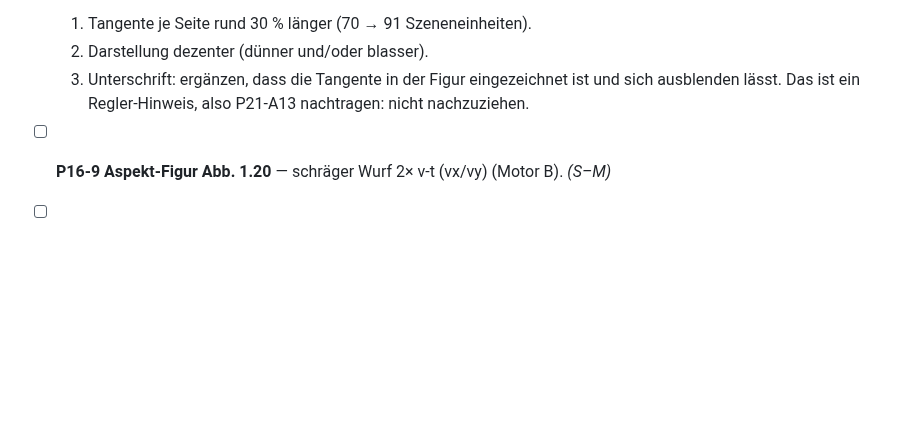
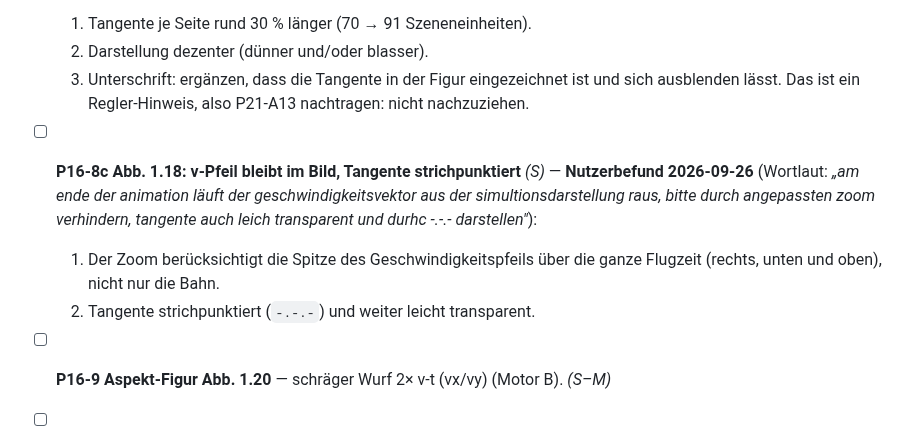
Before and after one commit to ceffertzfhac/interaktives-skript, a Markdown page: backlog/P16-wurf-fall-figuren.md, the part around the change. Drawn GitHub-style; blank space fills up the shorter version.

Commit message:
docs(backlog): P16-8c -- v-Pfeil im Bild halten, Tangente strichpunktiert (Nutzerbefund)
Co-Authored-By: Claude Opus 5.5 <noreply@anthropic.com>

```diff
--- a/backlog/P16-wurf-fall-figuren.md
+++ b/backlog/P16-wurf-fall-figuren.md
@@ -446,6 +446,14 @@ allein der Kontrast die Pruefung).
   3. Unterschrift: ergänzen, dass die Tangente in der Figur eingezeichnet ist
      und sich ausblenden lässt. Das ist ein Regler-Hinweis, also P21-A13
      nachtragen: nicht nachzuziehen.
+- [ ] **P16-8c Abb. 1.18: v-Pfeil bleibt im Bild, Tangente strichpunktiert** *(S)* —
+  **Nutzerbefund 2026-09-26** (Wortlaut: *„am ende der animation läuft der
+  geschwindigkeitsvektor aus der simultionsdarstellung raus, bitte durch
+  angepassten zoom verhindern, tangente auch leich transparent und durhc -.-.-
+  darstellen"*):
+  1. Der Zoom berücksichtigt die Spitze des Geschwindigkeitspfeils über die
+     ganze Flugzeit (rechts, unten und oben), nicht nur die Bahn.
+  2. Tangente strichpunktiert (`-.-.-`) und weiter leicht transparent.
 - [ ] **P16-9 Aspekt-Figur Abb. 1.20** — schräger Wurf 2× v-t (vx/vy) (Motor B). *(S–M)*
 - [ ] **P16-10 Verifikation** — pro Figur: Static `.nur-druck` + `data-figref`-
   Übertrag (Abb.-Nummer unverändert), `node --check`, Smoke, Nummerierung (keine
```
Also changed, not shown: BACKLOG.md (+1 -1 lines).
